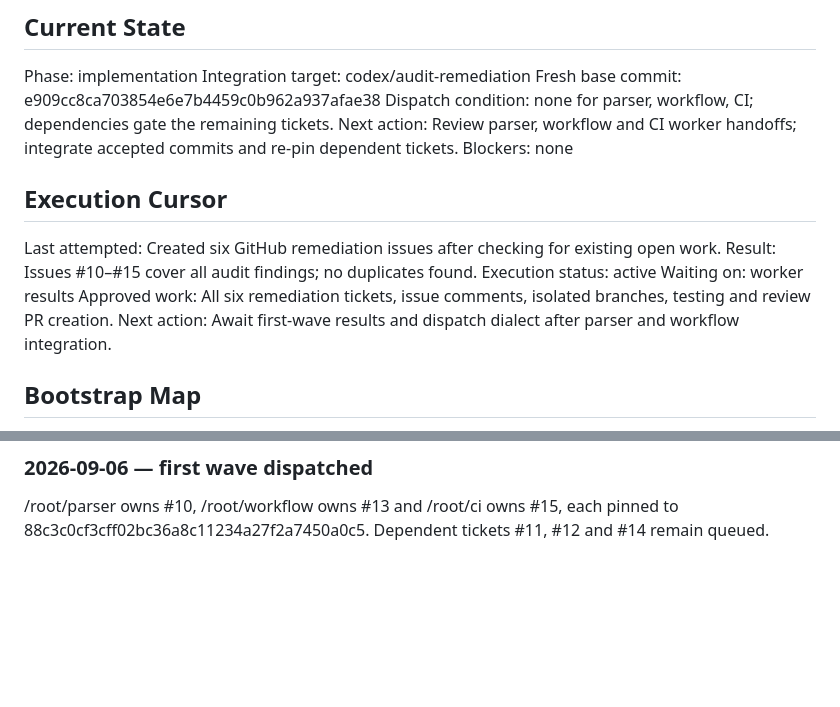
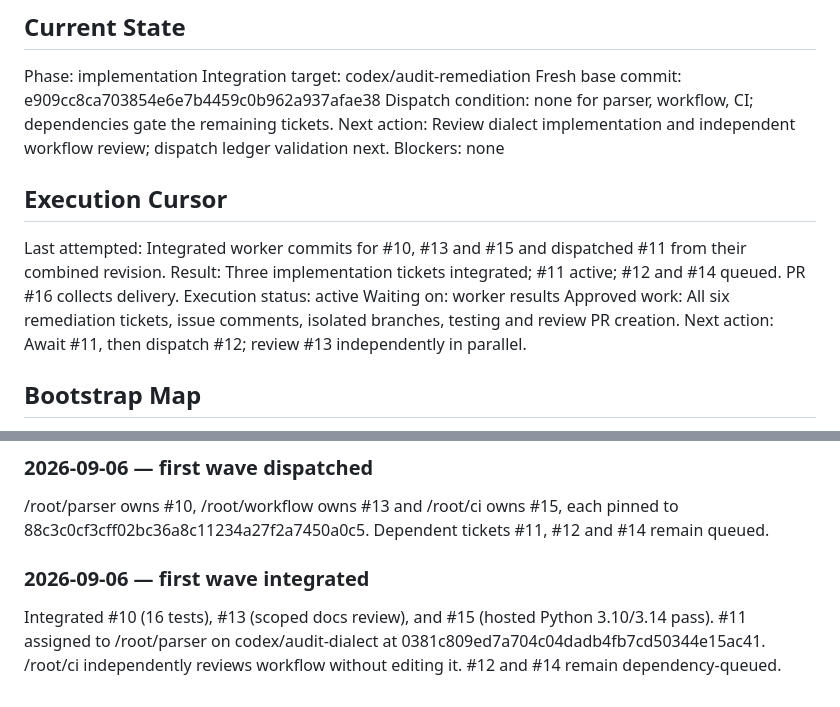
Before and after one commit to AlfaBlok/epicspine-skill, a Markdown page: docs/EPIC-0-AUDIT-REMEDIATION.md, 2 parts joined by grey strips. Rendered like a GitHub page; blank space fills up the shorter version.

Commit message:
docs: reconcile integrated first wave and dialect dispatch

```diff
--- a/docs/EPIC-0-AUDIT-REMEDIATION.md
+++ b/docs/EPIC-0-AUDIT-REMEDIATION.md
@@ -53,17 +53,17 @@ Phase: implementation
 Integration target: codex/audit-remediation
 Fresh base commit: e909cc8ca703854e6e7b4459c0b962a937afae38
 Dispatch condition: none for parser, workflow, CI; dependencies gate the remaining tickets.
-Next action: Review parser, workflow and CI worker handoffs; integrate accepted commits and re-pin dependent tickets.
+Next action: Review dialect implementation and independent workflow review; dispatch ledger validation next.
 Blockers: none
 
 ## Execution Cursor
 
-Last attempted: Created six GitHub remediation issues after checking for existing open work.
-Result: Issues #10–#15 cover all audit findings; no duplicates found.
+Last attempted: Integrated worker commits for #10, #13 and #15 and dispatched #11 from their combined revision.
+Result: Three implementation tickets integrated; #11 active; #12 and #14 queued. PR #16 collects delivery.
 Execution status: active
 Waiting on: worker results
 Approved work: All six remediation tickets, issue comments, isolated branches, testing and review PR creation.
-Next action: Await first-wave results and dispatch dialect after parser and workflow integration.
+Next action: Await #11, then dispatch #12; review #13 independently in parallel.
 
 ## Bootstrap Map
 
@@ -129,3 +129,7 @@ Use EpicSpine. Identity: ticket worker. Bound spine: this document (read-only).
 ### 2026-09-06 — first wave dispatched
 
 /root/parser owns #10, /root/workflow owns #13 and /root/ci owns #15, each pinned to 88c3c0cf3cff02bc36a8c11234a27f2a7450a0c5. Dependent tickets #11, #12 and #14 remain queued.
+
+### 2026-09-06 — first wave integrated
+
+Integrated #10 (16 tests), #13 (scoped docs review), and #15 (hosted Python 3.10/3.14 pass). #11 assigned to /root/parser on codex/audit-dialect at 0381c809ed7a704c04dadb4fb7cd50344e15ac41. /root/ci independently reviews workflow without editing it. #12 and #14 remain dependency-queued.
```
Also changed, not shown: other parts of docs/EPIC-0-AUDIT-REMEDIATION.md (+4 -4 lines).
